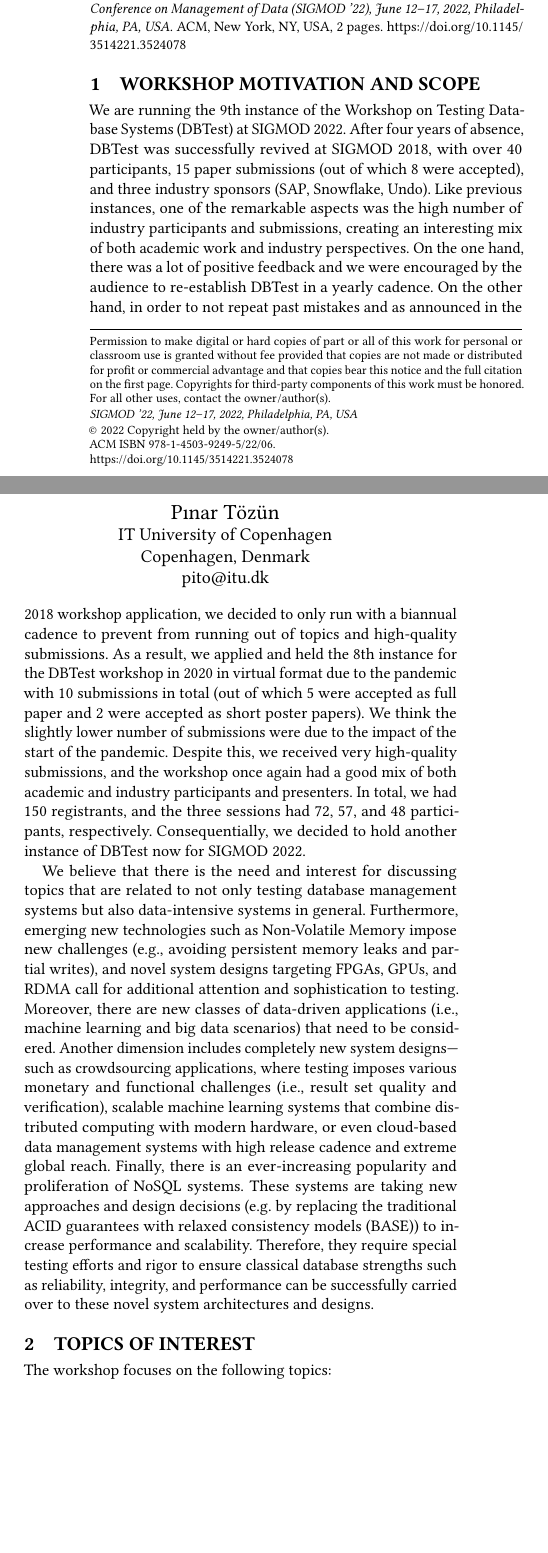
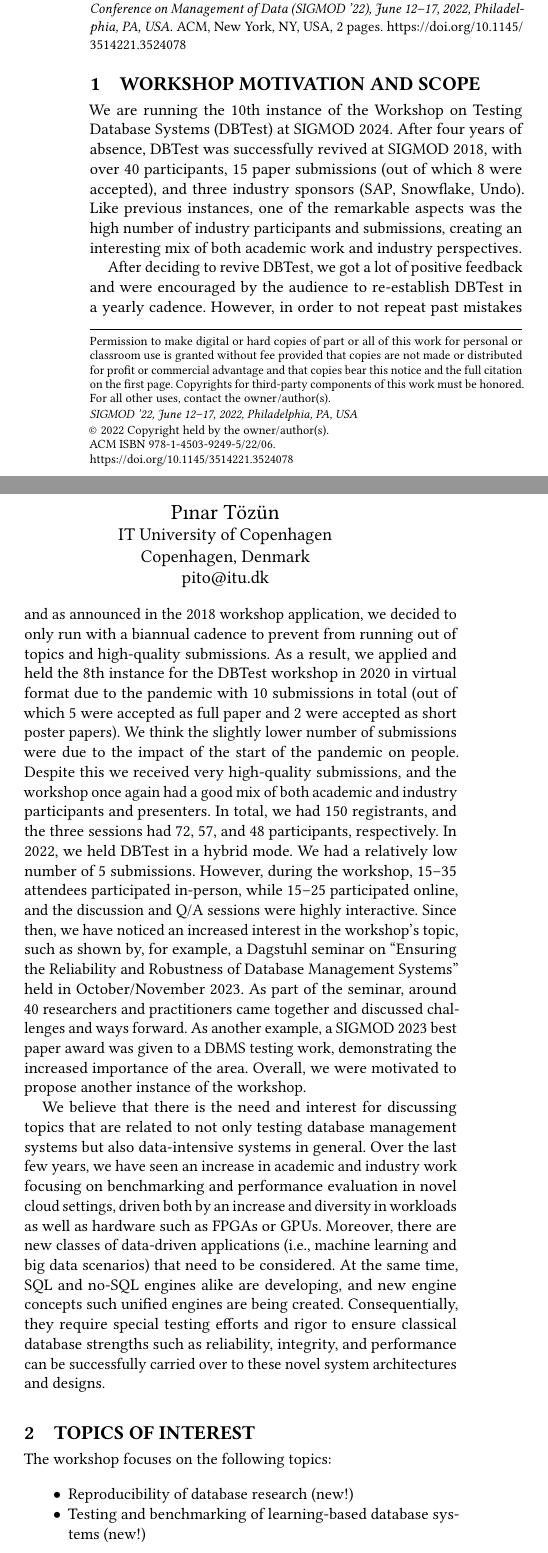
Before and after one commit to DBTest-Workshop/dbtest-workshop-summary-2024, a LaTeX paper (main.tex): two parts of the columns of page 1 of 2, joined at a grey line, cut so that both start at the same text, the shorter picture padded with empty space. Compiled offline with pdfLaTeX.

Commit message:
Update the workshop description

```diff
--- a/main.tex
+++ b/main.tex
@@ -167,29 +167,49 @@ Reviving the previous success of the eight previous workshops, the goal of DBTes
 \maketitle
 
 \section{Workshop Motivation and Scope}
-We are running the 9th instance of the Workshop on Testing Database Systems (DBTest) at SIGMOD 2022.
-After four years of absence, DBTest was successfully revived at SIGMOD 2018, with over 40 participants, 15 paper submissions (out of which 8 were accepted), and three industry sponsors (SAP, Snowflake, Undo).
-Like previous instances, one of the remarkable aspects was the high number of industry participants and submissions, creating an interesting mix of both academic work and industry perspectives.
-On the one hand, there was a lot of positive feedback and we were encouraged by the audience to re-establish DBTest in a yearly cadence.
-On the other hand, in order to not repeat past mistakes and as announced in the 2018 workshop application, we decided to only run with a biannual cadence to prevent from running out of topics and high-quality submissions.
-As a result, we applied and held the 8th instance for the DBTest workshop in 2020 in virtual format due to the pandemic with 10 submissions in total (out of which 5 were accepted as full paper and 2 were accepted as short poster papers).
-We think the slightly lower number of submissions were due to the impact of the start of the pandemic.
-Despite this, we received very high-quality submissions, and the workshop once again had a good mix of both academic and industry participants and presenters. In total, we had 150 registrants, and the three sessions had 72, 57, and 48 participants, respectively.
-Consequentially, we decided to hold another instance of DBTest now for SIGMOD 2022.
+We are running the 10th instance of the Workshop on Testing Database Systems (DBTest) at SIGMOD
+2024. After four years of absence, DBTest was successfully revived at SIGMOD 2018, with over 40
+participants, 15 paper submissions (out of which 8 were accepted), and three industry sponsors (SAP,
+Snowflake, Undo). Like previous instances, one of the remarkable aspects was the high number of industry
+participants and submissions, creating an interesting mix of both academic work and industry
+perspectives.
 
-We believe that there is the need and interest for discussing topics that are related to not only testing database management systems but also data-intensive systems in general.
-Furthermore, emerging new technologies such as Non-Volatile Memory impose new challenges (e.g., avoiding persistent memory leaks and partial writes), and novel system designs targeting FPGAs, GPUs, and RDMA call for additional attention and sophistication to testing.
-Moreover, there are new classes of data-driven applications (i.e., machine learning and big data scenarios) that need to be considered.
-Another dimension includes completely new system designs---such as crowdsourcing applications, where testing imposes various monetary and functional challenges (i.e., result set quality and verification), scalable machine learning systems that combine distributed computing with modern hardware, or even cloud-based data management systems with high release cadence and extreme global reach.
-Finally, there is an ever-increasing popularity and proliferation of NoSQL systems.
-These systems are taking new approaches and design decisions (e.g. by replacing the traditional ACID guarantees with relaxed consistency models (BASE)) to increase performance and scalability.
-Therefore, they require special testing efforts and rigor to ensure classical database strengths such as reliability, integrity, and performance can be successfully carried over to these novel system architectures and designs.
+After deciding to revive DBTest, we got a lot of positive feedback and were encouraged by the audience
+to re-establish DBTest in a yearly cadence. However, in order to not repeat past mistakes and as
+announced in the 2018 workshop application, we decided to only run with a biannual cadence to prevent
+from running out of topics and high-quality submissions. As a result, we applied and held the 8th instance
+for the DBTest workshop in 2020 in virtual format due to the pandemic with 10 submissions in total (out
+of which 5 were accepted as full paper and 2 were accepted as short poster papers). We think the slightly
+lower number of submissions were due to the impact of the start of the pandemic on people. Despite this
+we received very high-quality submissions, and the workshop once again had a good mix of both academic
+and industry participants and presenters. In total, we had 150 registrants, and the three sessions had 72,
+57, and 48 participants, respectively. In 2022, we held DBTest in a hybrid mode. We had a relatively low
+number of 5 submissions. However, during the workshop, 15--35 attendees participated in-person, while
+15--25 participated online, and the discussion and Q/A sessions were highly interactive. Since then, we
+have noticed an increased interest in the workshop’s topic, such as shown by, for example, a Dagstuhl
+seminar on “Ensuring the Reliability and Robustness of Database Management Systems” held in
+October/November 2023. As part of the seminar, around 40 researchers and practitioners came together
+and discussed challenges and ways forward. As another example, a SIGMOD 2023 best paper award was
+given to a DBMS testing work, demonstrating the increased importance of the area. Overall, we were motivated to propose another instance of the workshop.
+
+We believe that there is the need and interest for discussing topics that are related to not only testing
+database management systems but also data-intensive systems in general. Over the last few years, we
+have seen an increase in academic and industry work focusing on benchmarking and performance
+evaluation in novel cloud settings, driven both by an increase and diversity in workloads as well as
+hardware such as FPGAs or GPUs. Moreover, there are new classes of data-driven applications (i.e.,
+machine learning and big data scenarios) that need to be considered. At the same time, SQL and no-SQL
+engines alike are developing, and new engine concepts such unified engines are being created.
+Consequentially, they require special testing efforts and rigor to ensure classical database strengths such
+as reliability, integrity, and performance can be successfully carried over to these novel system
+architectures and designs.
 
 \section{Topics of Interest}
 The workshop focuses on the following topics:
 \begin{itemize}
+    \item Reproducibility of database research (new!)
+	\item Testing and benchmarking of learning-based database systems (new!)
 	\item Testing of database systems, storage services, and database applications
-    \item Testing of database systems using novel hardware and software technology (non-volatile memory, hardware transactional memory, \ldots{})
+	\item Testing of database systems using novel hardware and software technology (non-volatile memory, hardware transactional memory, …)
 	\item Testing heterogeneous systems with hardware accelerators (GPUs, FPGAs, ASICs, …)
 	\item Testing distributed and big data systems
 	\item Testing machine learning systems
```
Also changed, not shown: main.tex (6 more changed lines). Lines whose indentation alone changed are shown as unchanged.
